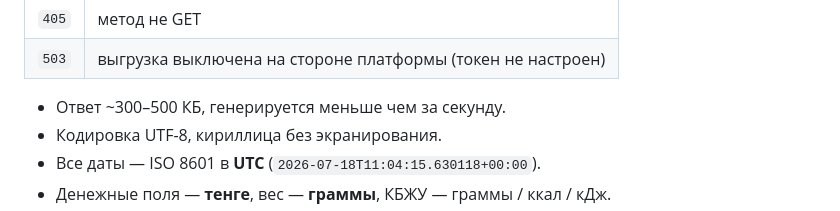
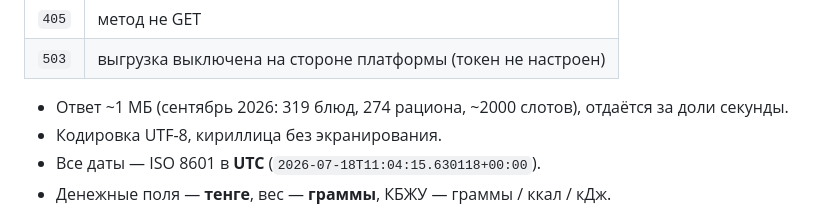
Before and after one commit to ad1l7/nutri-baza, a Markdown page: docs/export-api.md, the part around the change. GitHub-like rendering.

Commit message:
Инструкция API: реальный объём выгрузки
Co-Authored-By: Claude Opus 5 <noreply@anthropic.com>

```diff
--- a/docs/export-api.md
+++ b/docs/export-api.md
@@ -27,7 +27,7 @@ curl -H "Authorization: Bearer $OLIVE_EXPORT_TOKEN" https://olive-nutri-baza.kz/
 | `405` | метод не GET |
 | `503` | выгрузка выключена на стороне платформы (токен не настроен) |
 
-- Ответ ~300–500 КБ, генерируется меньше чем за секунду.
+- Ответ ~1 МБ (сентябрь 2026: 319 блюд, 274 рациона, ~2000 слотов), отдаётся за доли секунды.
 - Кодировка UTF-8, кириллица без экранирования.
 - Все даты — ISO 8601 в **UTC** (`2026-07-18T11:04:15.630118+00:00`).
 - Денежные поля — **тенге**, вес — **граммы**, КБЖУ — граммы / ккал / кДж.
```
